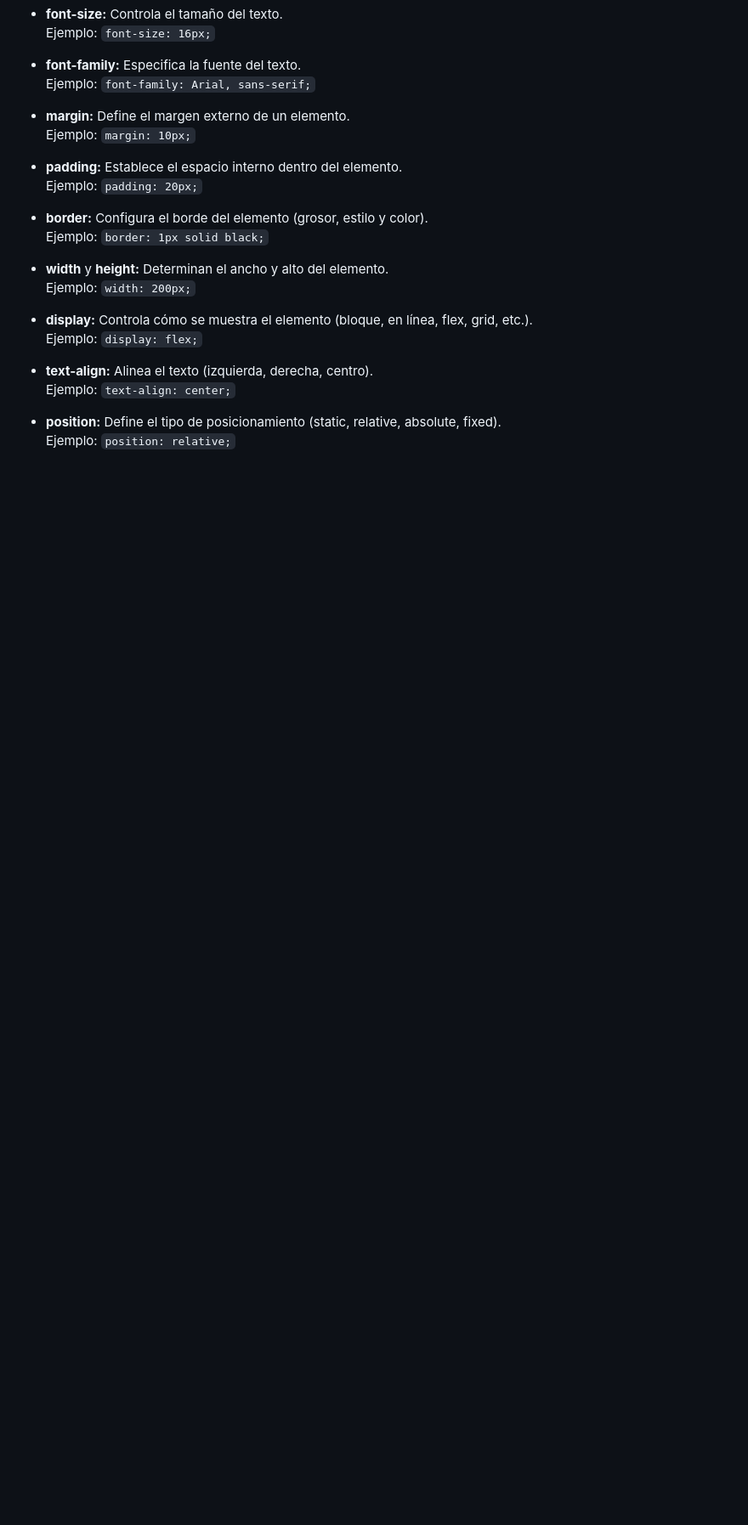
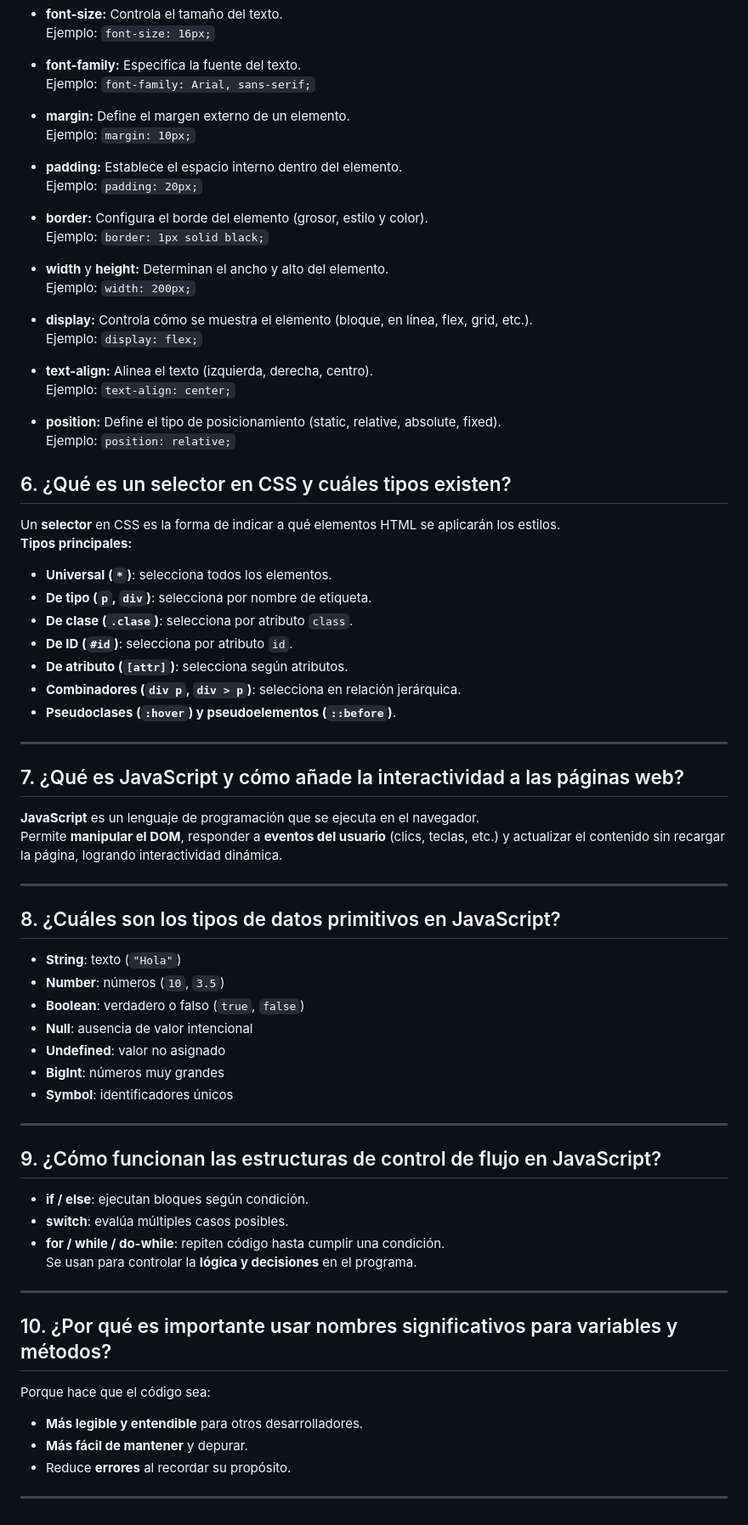
Before and after one commit to Palacios05/Taller-Introduccion-Aplicaciones-Web, a Markdown page: Parte Teorica.md, the part around the change. Shown: that part at 85% size. Drawn GitHub-style; blank space fills up the shorter version.

Commit message:
Preguntas 6-10

```diff
--- a/Parte Teorica.md
+++ b/Parte Teorica.md
@@ -88,3 +88,49 @@ En CSS, una propiedad es una característica que se puede definir para un elemen
 
 - **position:** Define el tipo de posicionamiento (static, relative, absolute, fixed).
   Ejemplo: `position: relative;`
+
+## 6. ¿Qué es un selector en CSS y cuáles tipos existen?
+Un **selector** en CSS es la forma de indicar a qué elementos HTML se aplicarán los estilos.
+**Tipos principales:**
+- **Universal (`*`)**: selecciona todos los elementos.
+- **De tipo (`p`, `div`)**: selecciona por nombre de etiqueta.
+- **De clase (`.clase`)**: selecciona por atributo `class`.
+- **De ID (`#id`)**: selecciona por atributo `id`.
+- **De atributo (`[attr]`)**: selecciona según atributos.
+- **Combinadores (`div p`, `div > p`)**: selecciona en relación jerárquica.
+- **Pseudoclases (`:hover`) y pseudoelementos (`::before`)**.
+
+---
+
+## 7. ¿Qué es JavaScript y cómo añade la interactividad a las páginas web?
+**JavaScript** es un lenguaje de programación que se ejecuta en el navegador.
+Permite **manipular el DOM**, responder a **eventos del usuario** (clics, teclas, etc.) y actualizar el contenido sin recargar la página, logrando interactividad dinámica.
+
+---
+
+## 8. ¿Cuáles son los tipos de datos primitivos en JavaScript?
+- **String**: texto (`"Hola"`)
+- **Number**: números (`10`, `3.5`)
+- **Boolean**: verdadero o falso (`true`, `false`)
+- **Null**: ausencia de valor intencional
+- **Undefined**: valor no asignado
+- **BigInt**: números muy grandes
+- **Symbol**: identificadores únicos
+
+---
+
+## 9. ¿Cómo funcionan las estructuras de control de flujo en JavaScript?
+- **if / else**: ejecutan bloques según condición.
+- **switch**: evalúa múltiples casos posibles.
+- **for / while / do-while**: repiten código hasta cumplir una condición.
+Se usan para controlar la **lógica y decisiones** en el programa.
+
+---
+
+## 10. ¿Por qué es importante usar nombres significativos para variables y métodos?
+Porque hace que el código sea:
+- **Más legible y entendible** para otros desarrolladores.
+- **Más fácil de mantener** y depurar.
+- Reduce **errores** al recordar su propósito.
+
+---
```
